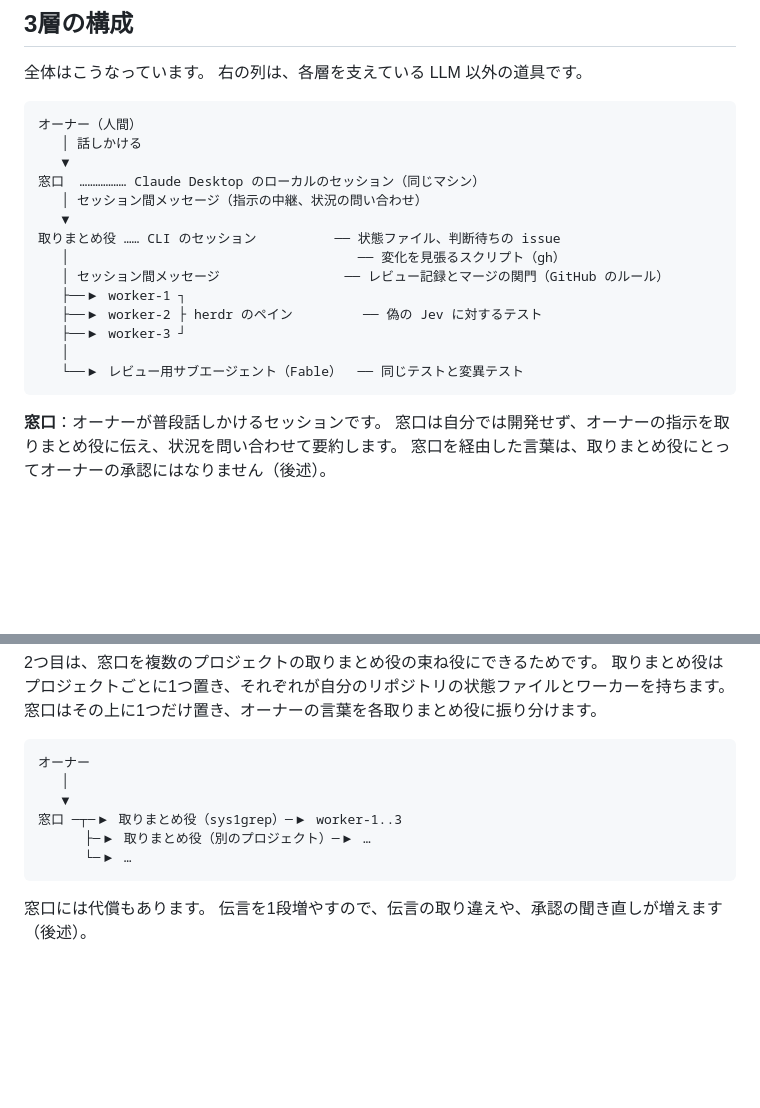
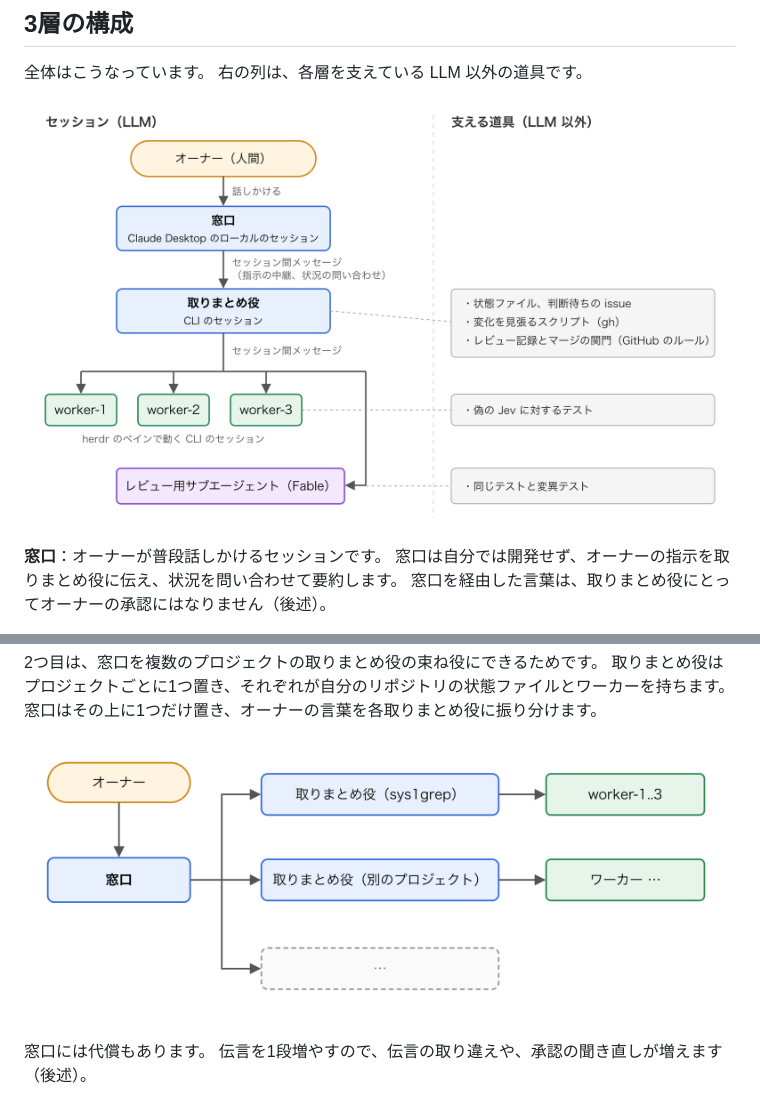
Before and after one commit to uehaj/zenn-articles, a Markdown page: articles/claude-code-coordinator-and-workers.md, 2 parts joined by grey strips. GitHub-like rendering; pictures changed too: images/coordinator-hub.png (added), images/coordinator-layers.png (added); blank space fills up the shorter version.

Commit message:
draft: claude-code-coordinator-and-workers 構成図を PNG に差し替え
Co-Authored-By: Claude Opus 5.5 <noreply@anthropic.com>

````diff
--- a/articles/claude-code-coordinator-and-workers.md
+++ b/articles/claude-code-coordinator-and-workers.md
@@ -49,22 +49,7 @@ cross-session messaging そのものの仕組みは[公式ドキュメント](ht
 全体はこうなっています。
 右の列は、各層を支えている LLM 以外の道具です。
 
-```
-オーナー（人間）
-   │ 話しかける
-   ▼
-窓口  ……………… Claude Desktop のローカルのセッション（同じマシン）
-   │ セッション間メッセージ（指示の中継、状況の問い合わせ）
-   ▼
-取りまとめ役 …… CLI のセッション          ── 状態ファイル、判断待ちの issue
-   │                                     ── 変化を見張るスクリプト（gh）
-   │ セッション間メッセージ                ── レビュー記録とマージの関門（GitHub のルール）
-   ├──▶ worker-1 ┐
-   ├──▶ worker-2 ├ herdr のペイン         ── 偽の Jev に対するテスト
-   ├──▶ worker-3 ┘
-   │
-   └──▶ レビュー用サブエージェント（Fable）  ── 同じテストと変異テスト
-```
+![オーナー、窓口、取りまとめ役、worker-1〜3 とレビュー用サブエージェントの3層の構成と、各層を支える LLM 以外の道具を並べた構成図](/images/coordinator-layers.png)
 
 **窓口**：オーナーが普段話しかけるセッションです。
 窓口は自分では開発せず、オーナーの指示を取りまとめ役に伝え、状況を問い合わせて要約します。
@@ -91,14 +76,7 @@ Remote Control で接続する場合の条件は、[公式ドキュメント](ht
 取りまとめ役はプロジェクトごとに1つ置き、それぞれが自分のリポジトリの状態ファイルとワーカーを持ちます。
 窓口はその上に1つだけ置き、オーナーの言葉を各取りまとめ役に振り分けます。
 
-```
-オーナー
-   │
-   ▼
-窓口 ─┬─▶ 取りまとめ役（sys1grep）─▶ worker-1..3
-      ├─▶ 取りまとめ役（別のプロジェクト）─▶ …
-      └─▶ …
-```
+![オーナーが1つの窓口に話しかけ、窓口が sys1grep と別のプロジェクトの取りまとめ役に振り分け、それぞれの取りまとめ役が自分のワーカーを持つ構成図](/images/coordinator-hub.png)
 
 窓口には代償もあります。
 伝言を1段増やすので、伝言の取り違えや、承認の聞き直しが増えます（後述）。
````
